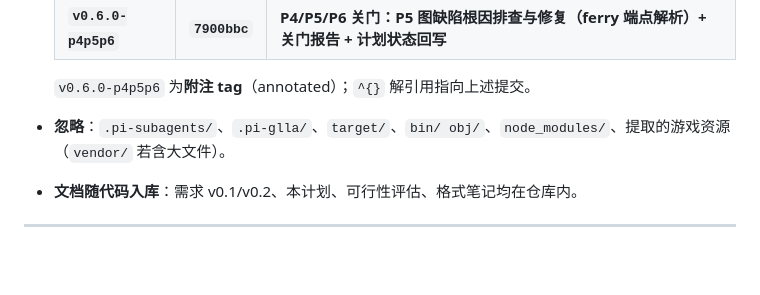
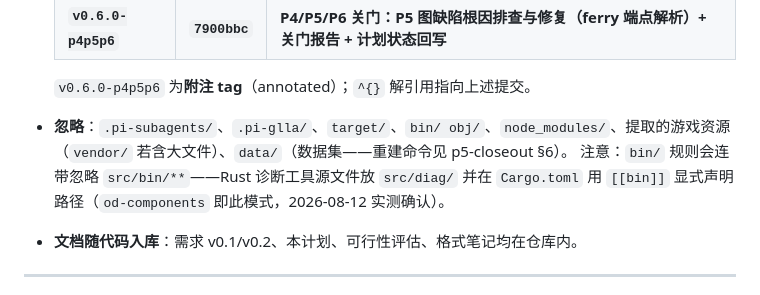
Before and after one commit to HaowenCang/ETS2Nav, a Markdown page: PLAN.md, the part around the change. GitHub-like rendering; blank space fills up the shorter version.

Commit message:
﻿PLAN.md §5 补 .gitignore 注意事项
bin/ 规则会连带忽略 src/bin/**——Rust 诊断工具源文件改放 src/diag/ 并在 Cargo.toml
用 [[bin]] 显式声明路径（od-components 即此模式）；另补 data/ 忽略项与重建指引

```diff
--- a/PLAN.md
+++ b/PLAN.md
@@ -194,7 +194,8 @@ P1 Gates（G1~G13）见 P1-map-compiler-plan.md §126–§138；Exit Criteria §
   | **`v0.6.0-p4p5p6`** | **`7900bbc`** | **P4/P5/P6 关门：P5 图缺陷根因排查与修复（ferry 端点解析）+ 关门报告 + 计划状态回写** |
 
   `v0.6.0-p4p5p6` 为**附注 tag**（annotated）；`^{}` 解引用指向上述提交。
-- **忽略**：`.pi-subagents/`、`.pi-glla/`、`target/`、`bin/ obj/`、`node_modules/`、提取的游戏资源（`vendor/` 若含大文件）。
+- **忽略**：`.pi-subagents/`、`.pi-glla/`、`target/`、`bin/ obj/`、`node_modules/`、提取的游戏资源（`vendor/` 若含大文件）、`data/`（数据集——重建命令见 p5-closeout §6）。
+  注意：`bin/` 规则会连带忽略 `src/bin/**`——Rust 诊断工具源文件放 `src/diag/` 并在 `Cargo.toml` 用 `[[bin]]` 显式声明路径（`od-components` 即此模式，2026-08-12 实测确认）。
 - **文档随代码入库**：需求 v0.1/v0.2、本计划、可行性评估、格式笔记均在仓库内。
 
 ---
```
